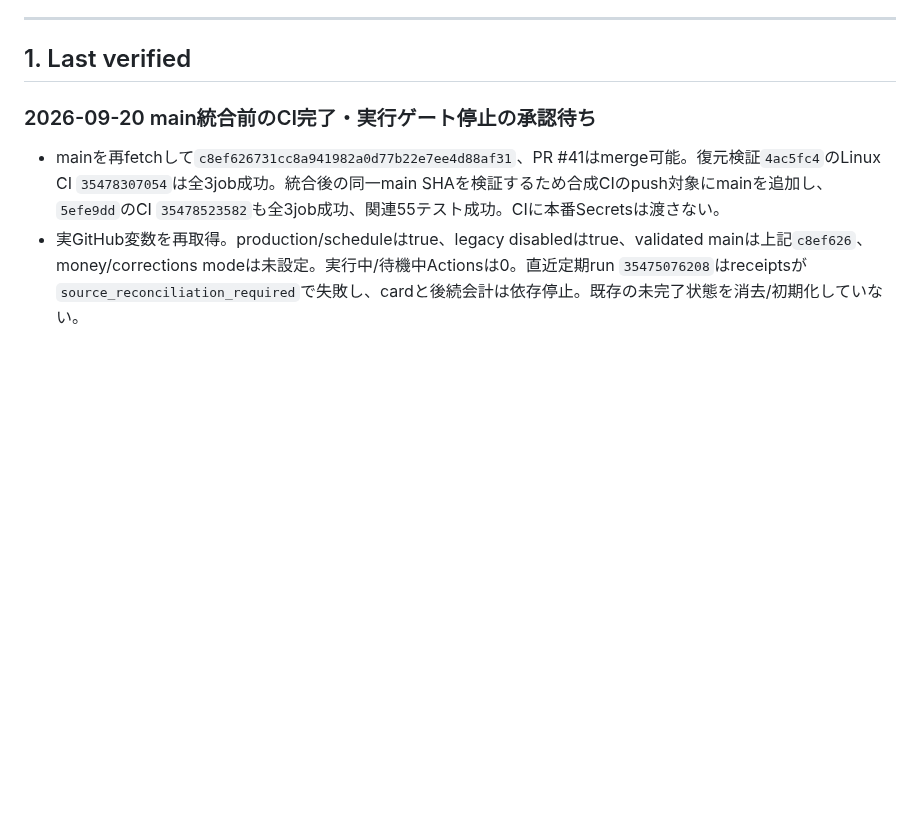
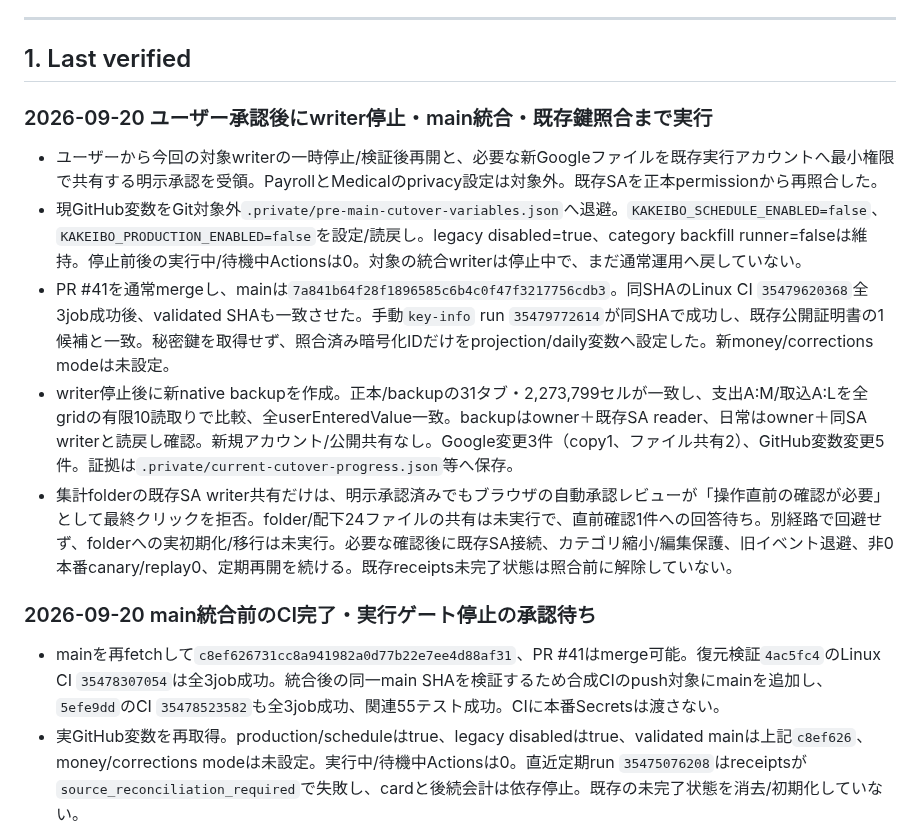
Before and after one commit to tmoriuchi1401-source/kakeibo-ai, a Markdown page: PROJECT_STATUS.md, the part around the change. Rendered like a GitHub page; blank space fills up the shorter version.

Commit message:
Record approved writer freeze and verified main integration

```diff
--- a/PROJECT_STATUS.md
+++ b/PROJECT_STATUS.md
@@ -21,6 +21,14 @@
 ---
 
 ## 1. Last verified
+
+### 2026-09-20 ユーザー承認後にwriter停止・main統合・既存鍵照合まで実行
+
+- ユーザーから今回の対象writerの一時停止/検証後再開と、必要な新Googleファイルを既存実行アカウントへ最小権限で共有する明示承認を受領。PayrollとMedicalのprivacy設定は対象外。既存SAを正本permissionから再照合した。
+- 現GitHub変数をGit対象外`.private/pre-main-cutover-variables.json`へ退避。`KAKEIBO_SCHEDULE_ENABLED=false`、`KAKEIBO_PRODUCTION_ENABLED=false`を設定/読戻し。legacy disabled=true、category backfill runner=falseは維持。停止前後の実行中/待機中Actionsは0。対象の統合writerは停止中で、まだ通常運用へ戻していない。
+- PR #41を通常mergeし、mainは`7a841b64f28f1896585c6b4c0f47f3217756cdb3`。同SHAのLinux CI `35479620368`全3job成功後、validated SHAも一致させた。手動`key-info` run `35479772614`が同SHAで成功し、既存公開証明書の1候補と一致。秘密鍵を取得せず、照合済み暗号化IDだけをprojection/daily変数へ設定した。新money/corrections modeは未設定。
+- writer停止後に新native backupを作成。正本/backupの31タブ・2,273,799セルが一致し、支出A:M/取込A:Lを全gridの有限10読取りで比較、全userEnteredValue一致。backupはowner＋既存SA reader、日常はowner＋同SA writerと読戻し確認。新規アカウント/公開共有なし。Google変更3件（copy1、ファイル共有2）、GitHub変数変更5件。証拠は`.private/current-cutover-progress.json`等へ保存。
+- 集計folderの既存SA writer共有だけは、明示承認済みでもブラウザの自動承認レビューが「操作直前の確認が必要」として最終クリックを拒否。folder/配下24ファイルの共有は未実行で、直前確認1件への回答待ち。別経路で回避せず、folderへの実初期化/移行は未実行。必要な確認後に既存SA接続、カテゴリ縮小/編集保護、旧イベント退避、非0本番canary/replay0、定期再開を続ける。既存receipts未完了状態は照合前に解除していない。
 
 ### 2026-09-20 main統合前のCI完了・実行ゲート停止の承認待ち
 
```
